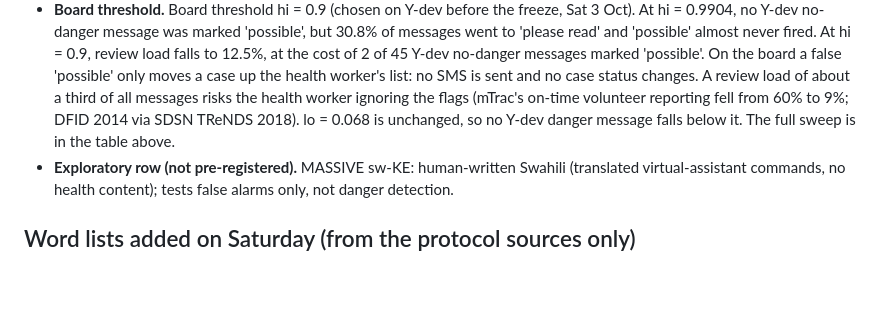
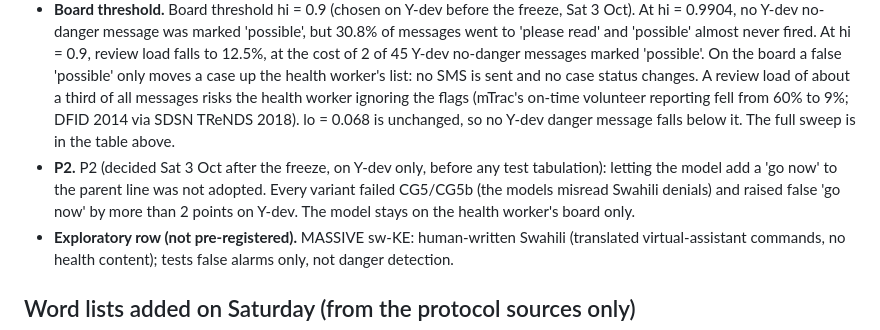
Before and after one commit to ranbirdaefler/SafetyNet-SMS, a Markdown page: README.md, the part around the change. Drawn GitHub-style; blank space fills up the shorter version.

Commit message:
P2 decision recorded before any test tabulation: model-adds-go-now not adopted (every variant fails CG5/CG5b, +4.4 to +11.1 pts false go-now on Y-dev); board only
Co-Authored-By: Claude Opus 5.5 <noreply@anthropic.com>
Claude-Session: https://claude.ai/code/session_018s4axHYo9hBpeXPSSFnxcf

```diff
--- a/README.md
+++ b/README.md
@@ -174,6 +174,7 @@ All project code was written after 12:00 ET on Sat 3 Oct 2026. Made before the e
 - **v2.** A second training run (v2) added terse and negated messages after the v1 encoder failed the caregiver safety tests CG1/CG5; training on short danger-term messages makes CG1 easier to pass, which we consider legitimate because recognising bare danger terms is what CG1 requires. v2 still failed (CG5, CG5b, CG10, CG12 and the Y-dev gate) and is reported as its own labelled row.
 - **Board use of the v2 model.** The v2 model runs on the health worker's case board only, with calibrated probabilities and a "please read" band (thresholds set on Y-dev); the parent line is unchanged and stays rule-based. Its test-set numbers are an exploratory row: thresholds set on Y-dev (GPT-written); the test sets are Claude-written, so the Y-dev guarantee does not formally transfer.
 - **Board threshold.** Board threshold hi = 0.9 (chosen on Y-dev before the freeze, Sat 3 Oct). At hi = 0.9904, no Y-dev no-danger message was marked 'possible', but 30.8% of messages went to 'please read' and 'possible' almost never fired. At hi = 0.9, review load falls to 12.5%, at the cost of 2 of 45 Y-dev no-danger messages marked 'possible'. On the board a false 'possible' only moves a case up the health worker's list: no SMS is sent and no case status changes. A review load of about a third of all messages risks the health worker ignoring the flags (mTrac's on-time volunteer reporting fell from 60% to 9%; DFID 2014 via SDSN TReNDS 2018). lo = 0.068 is unchanged, so no Y-dev danger message falls below it. The full sweep is in the table above.
+- **P2.** P2 (decided Sat 3 Oct after the freeze, on Y-dev only, before any test tabulation): letting the model add a 'go now' to the parent line was not adopted. Every variant failed CG5/CG5b (the models misread Swahili denials) and raised false 'go now' by more than 2 points on Y-dev. The model stays on the health worker's board only.
 - **Exploratory row (not pre-registered).** MASSIVE sw-KE: human-written Swahili (translated virtual-assistant commands, no health content); tests false alarms only, not danger detection.
 
 ## Word lists added on Saturday (from the protocol sources only)
```
